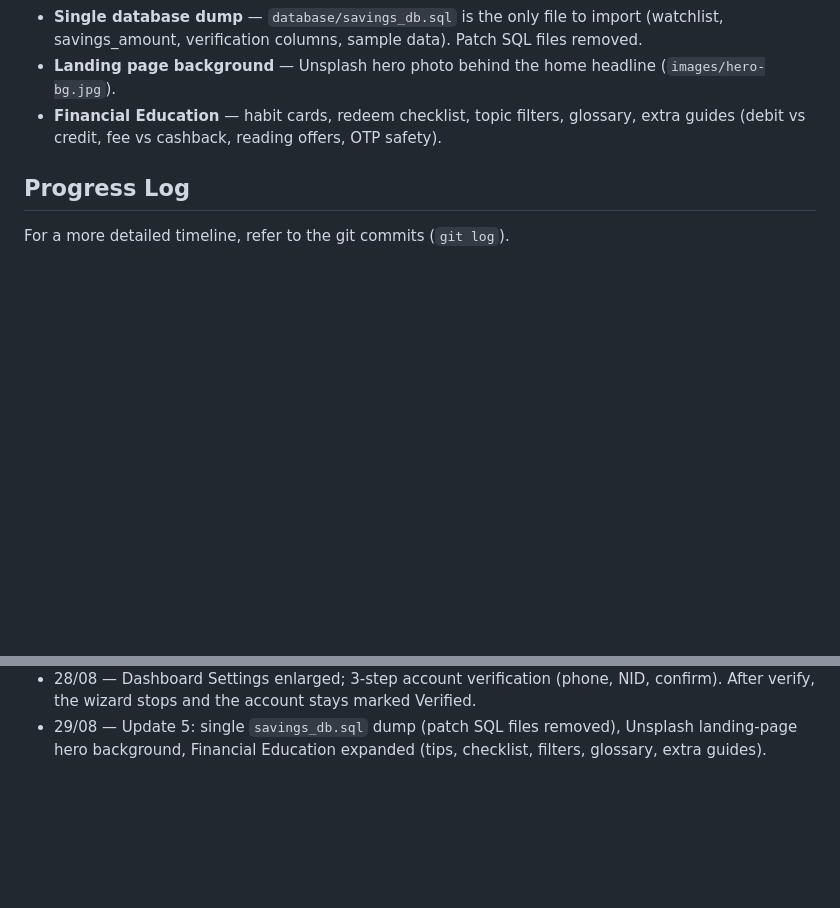
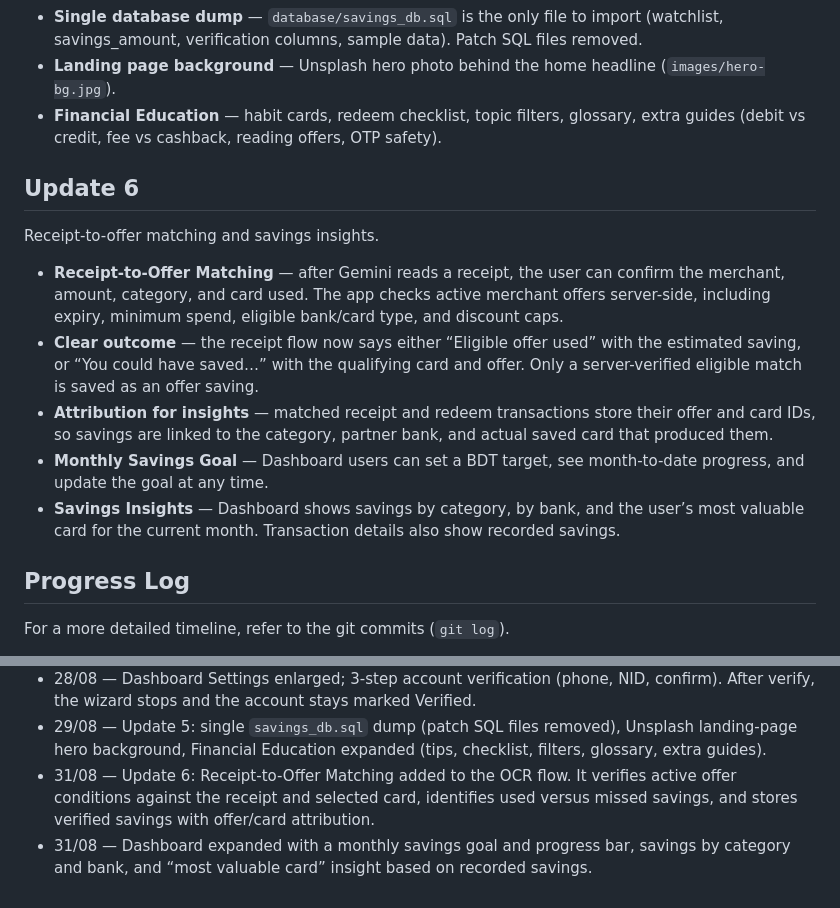
Before and after one commit to Tanzidur/savings-project, a Markdown page: README.MD, 2 parts joined by grey strips. GitHub-like rendering; blank space fills up the shorter version.

Commit message:
Document receipt matching and savings insights

```diff
--- a/README.MD
+++ b/README.MD
@@ -200,6 +200,15 @@ Logic and polish before faculty review.
 - **Landing page background** — Unsplash hero photo behind the home headline (`images/hero-bg.jpg`).
 - **Financial Education** — habit cards, redeem checklist, topic filters, glossary, extra guides (debit vs credit, fee vs cashback, reading offers, OTP safety).
 
+## Update 6
+Receipt-to-offer matching and savings insights.
+
+- **Receipt-to-Offer Matching** — after Gemini reads a receipt, the user can confirm the merchant, amount, category, and card used. The app checks active merchant offers server-side, including expiry, minimum spend, eligible bank/card type, and discount caps.
+- **Clear outcome** — the receipt flow now says either “Eligible offer used” with the estimated saving, or “You could have saved…” with the qualifying card and offer. Only a server-verified eligible match is saved as an offer saving.
+- **Attribution for insights** — matched receipt and redeem transactions store their offer and card IDs, so savings are linked to the category, partner bank, and actual saved card that produced them.
+- **Monthly Savings Goal** — Dashboard users can set a BDT target, see month-to-date progress, and update the goal at any time.
+- **Savings Insights** — Dashboard shows savings by category, by bank, and the user’s most valuable card for the current month. Transaction details also show recorded savings.
+
 ## Progress Log
 For a more detailed timeline, refer to the git commits (`git log`).
 
@@ -219,3 +228,5 @@ For a more detailed timeline, refer to the git commits (`git log`).
 - 28/08 — Best Card Picker: merchant and category must both match a real purchase (Dining + Apex no longer ranks). Category-only with no live deals shows an empty state. Watchlist tab/filter added on Deals & Offers.
 - 28/08 — Dashboard Settings enlarged; 3-step account verification (phone, NID, confirm). After verify, the wizard stops and the account stays marked Verified.
 - 29/08 — Update 5: single `savings_db.sql` dump (patch SQL files removed), Unsplash landing-page hero background, Financial Education expanded (tips, checklist, filters, glossary, extra guides).
+- 31/08 — Update 6: Receipt-to-Offer Matching added to the OCR flow. It verifies active offer conditions against the receipt and selected card, identifies used versus missed savings, and stores verified savings with offer/card attribution.
+- 31/08 — Dashboard expanded with a monthly savings goal and progress bar, savings by category and bank, and “most valuable card” insight based on recorded savings.
```
